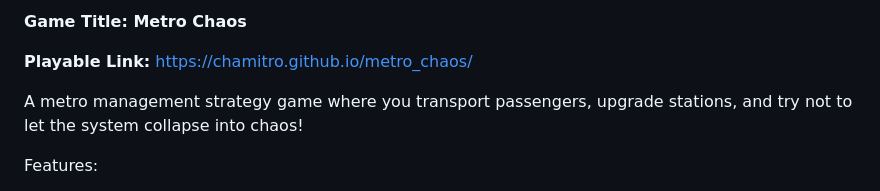
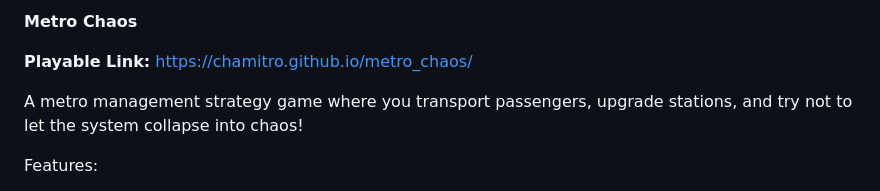
Before and after one commit to chamitro/metro_chaos, a Markdown page: README.md, the part around the change. Drawn GitHub-style.

```diff
--- a/README.md
+++ b/README.md
@@ -1,4 +1,4 @@
-**Game Title: Metro Chaos**
+**Metro Chaos**
 
 **Playable Link:** [https://chamitro.github.io/metro\_chaos/](https://chamitro.github.io/metro_chaos/)
 
```
